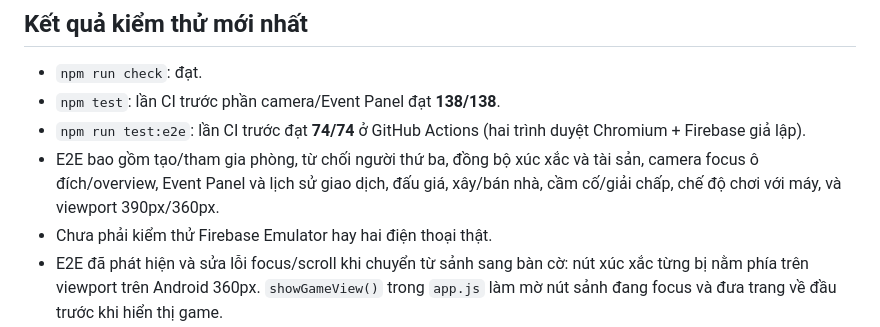
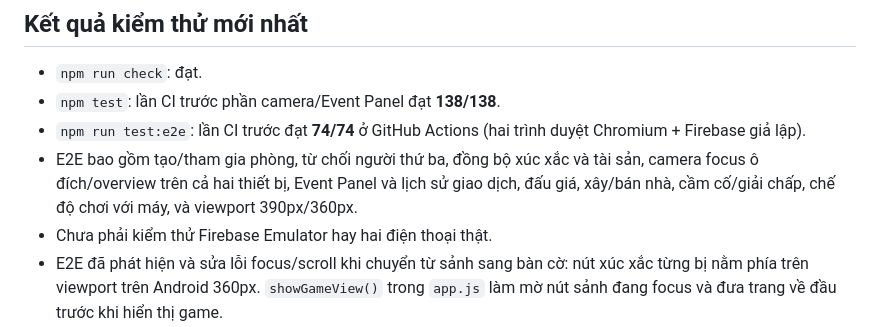
Before and after one commit to kevinpan2108-oss/Co-ty-phu, a Markdown page: HANDOFF.md, the part around one of its changes. Drawn GitHub-style.

Commit message:
docs: record final two-device camera E2E result

```diff
--- a/HANDOFF.md
+++ b/HANDOFF.md
@@ -41,7 +41,7 @@ Không có tài khoản/mật khẩu, chat, thanh toán, quảng cáo hoặc gia
 - `npm run check`: đạt.
 - `npm test`: lần CI trước phần camera/Event Panel đạt **138/138**.
 - `npm run test:e2e`: lần CI trước đạt **74/74** ở GitHub Actions (hai trình duyệt Chromium + Firebase giả lập).
-- E2E bao gồm tạo/tham gia phòng, từ chối người thứ ba, đồng bộ xúc xắc và tài sản, camera focus ô đích/overview, Event Panel và lịch sử giao dịch, đấu giá, xây/bán nhà, cầm cố/giải chấp, chế độ chơi với máy, và viewport 390px/360px.
+- E2E bao gồm tạo/tham gia phòng, từ chối người thứ ba, đồng bộ xúc xắc và tài sản, camera focus ô đích/overview trên cả hai thiết bị, Event Panel và lịch sử giao dịch, đấu giá, xây/bán nhà, cầm cố/giải chấp, chế độ chơi với máy, và viewport 390px/360px.
 - Chưa phải kiểm thử Firebase Emulator hay hai điện thoại thật.
 - E2E đã phát hiện và sửa lỗi focus/scroll khi chuyển từ sảnh sang bàn cờ: nút xúc xắc từng bị nằm phía trên viewport trên Android 360px. `showGameView()` trong `app.js` làm mờ nút sảnh đang focus và đưa trang về đầu trước khi hiển thị game.
 
```
Also changed, not shown: other parts of HANDOFF.md (+1 -1 lines).
